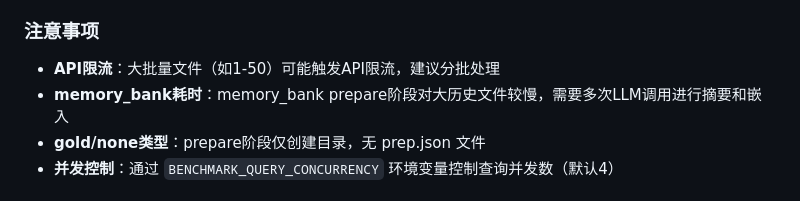
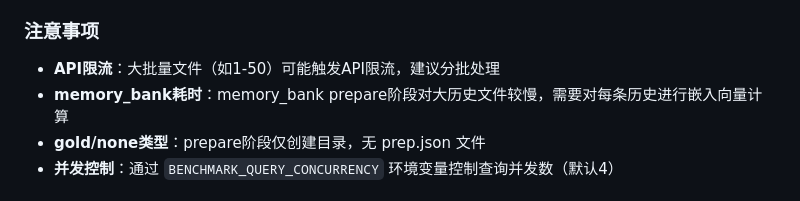
Before and after one commit to MiyakoMeow/DrivePal, a Markdown page: BENCHMARK.md, the part around the change. Rendered like a GitHub page.

Commit message:
fix: correct memory_bank prepare description and except clause syntax

```diff
--- a/BENCHMARK.md
+++ b/BENCHMARK.md
@@ -62,7 +62,7 @@ uv run python run_benchmark.py report --output path/to/report.json
 ### 注意事项
 
 - **API限流**：大批量文件（如1-50）可能触发API限流，建议分批处理
-- **memory_bank耗时**：memory_bank prepare阶段对大历史文件较慢，需要多次LLM调用进行摘要和嵌入
+- **memory_bank耗时**：memory_bank prepare阶段对大历史文件较慢，需要对每条历史进行嵌入向量计算
 - **gold/none类型**：prepare阶段仅创建目录，无 prep.json 文件
 - **并发控制**：通过 `BENCHMARK_QUERY_CONCURRENCY` 环境变量控制查询并发数（默认4）
 
```
